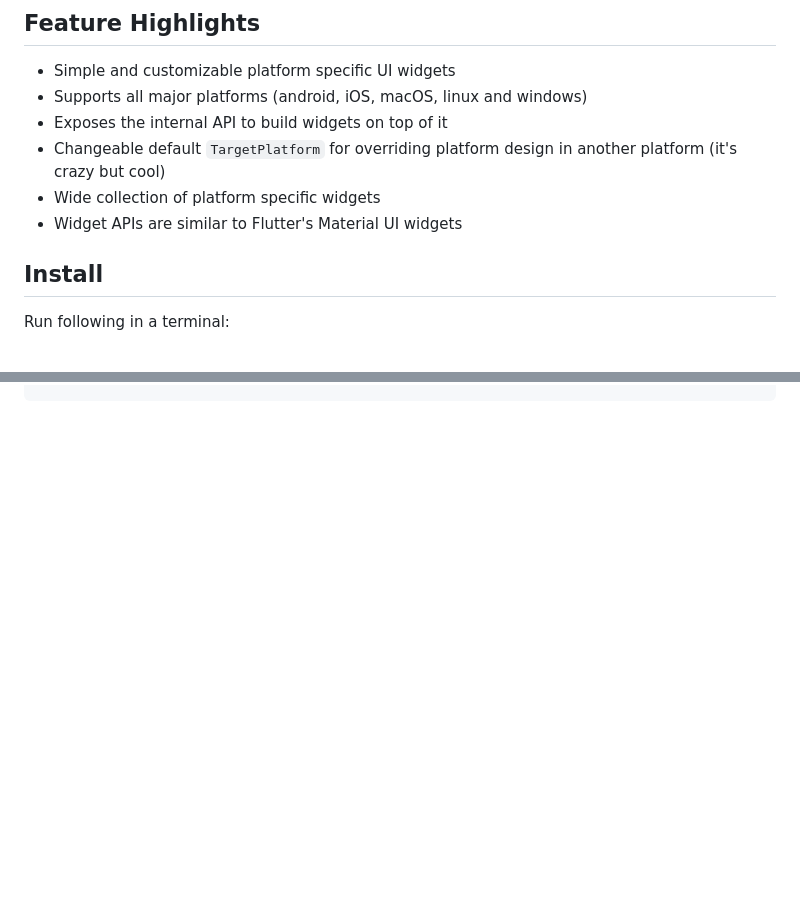
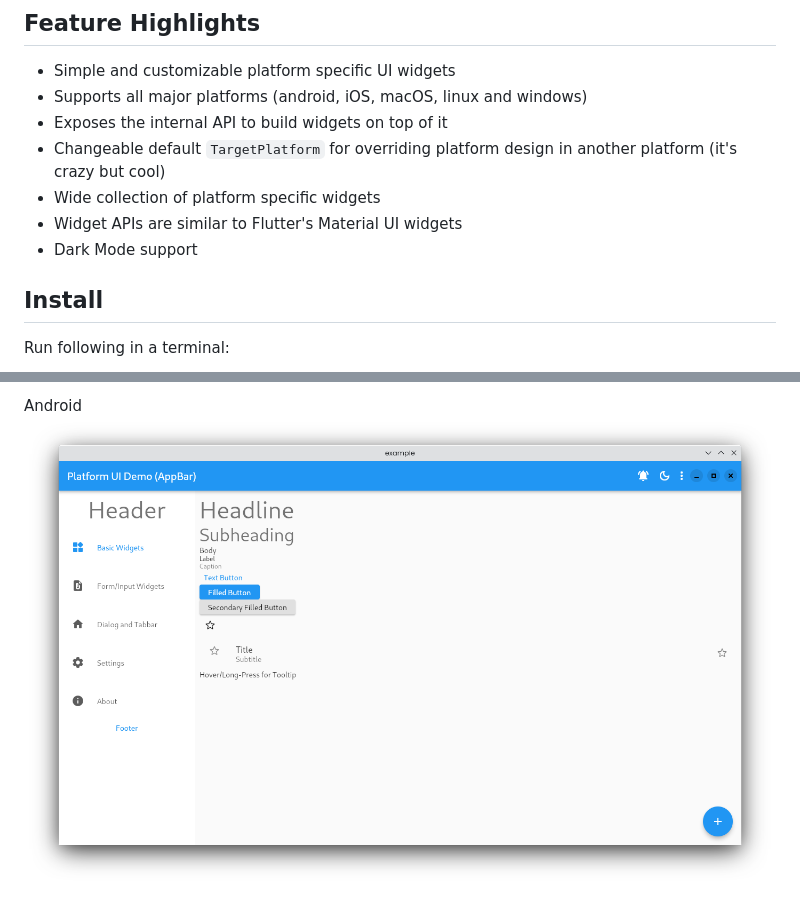
Before and after one commit to KRTirtho/platform_ui, a Markdown page: README.md, 2 parts joined by grey strips. Rendered like a GitHub page; pictures changed too: assets/android.png (added); blank space fills up the shorter version.

```diff
--- a/README.md
+++ b/README.md
@@ -16,6 +16,7 @@ It mimics the native UI widgets (android, iOS, macOS, linux and windows) as much
 - Changeable default `TargetPlatform` for overriding platform design in another platform (it's crazy but cool)
 - Wide collection of platform specific widgets
 - Widget APIs are similar to Flutter's Material UI widgets
+- Dark Mode support
 
 ## Install
 
@@ -25,0 +42,2 @@ $ flutter pub add platform_ui fluent_ui macos_ui libadwaita adwaita
+Android
+![Android](assets/android.png)
```
Also changed, not shown: other parts of README.md (+15 -0 lines), assets/ios.png (added), assets/linux.png (added), assets/macos.png (added), assets/windows.png (added), 4 other files.
